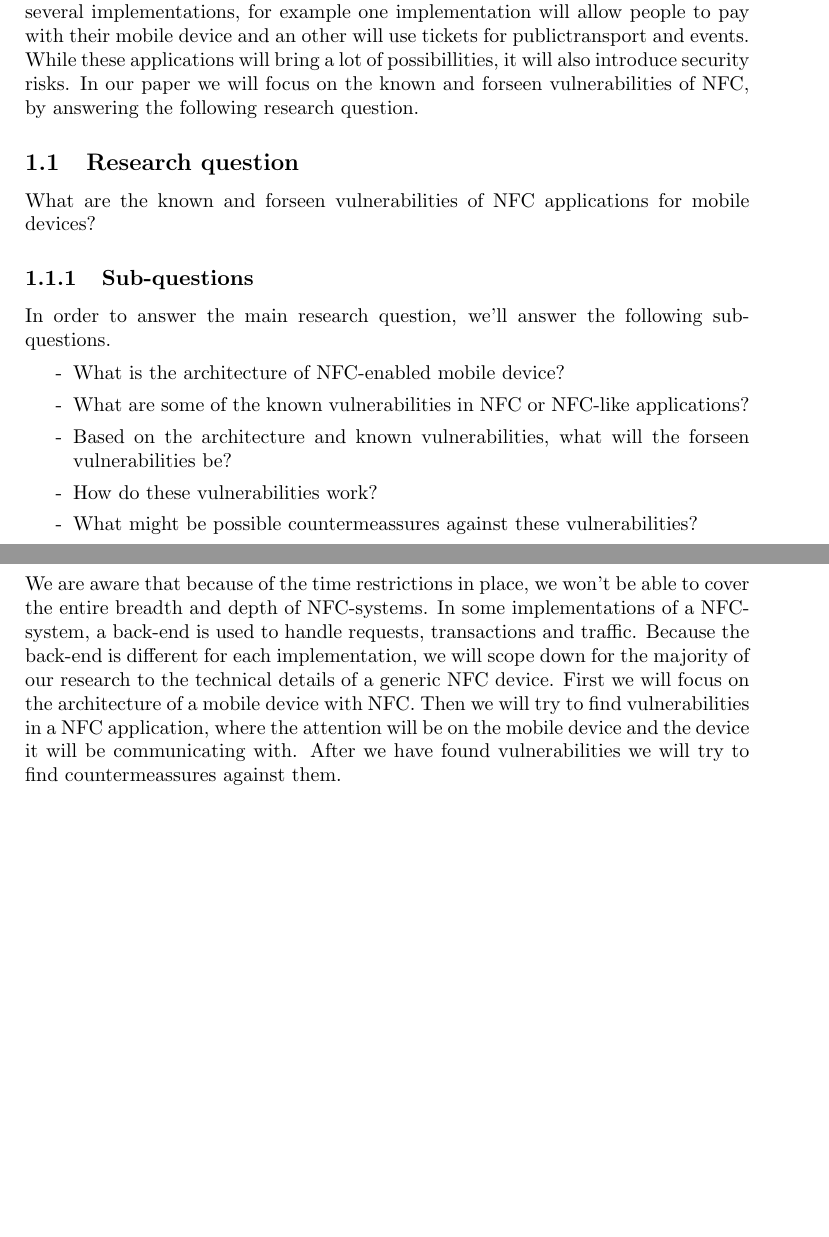
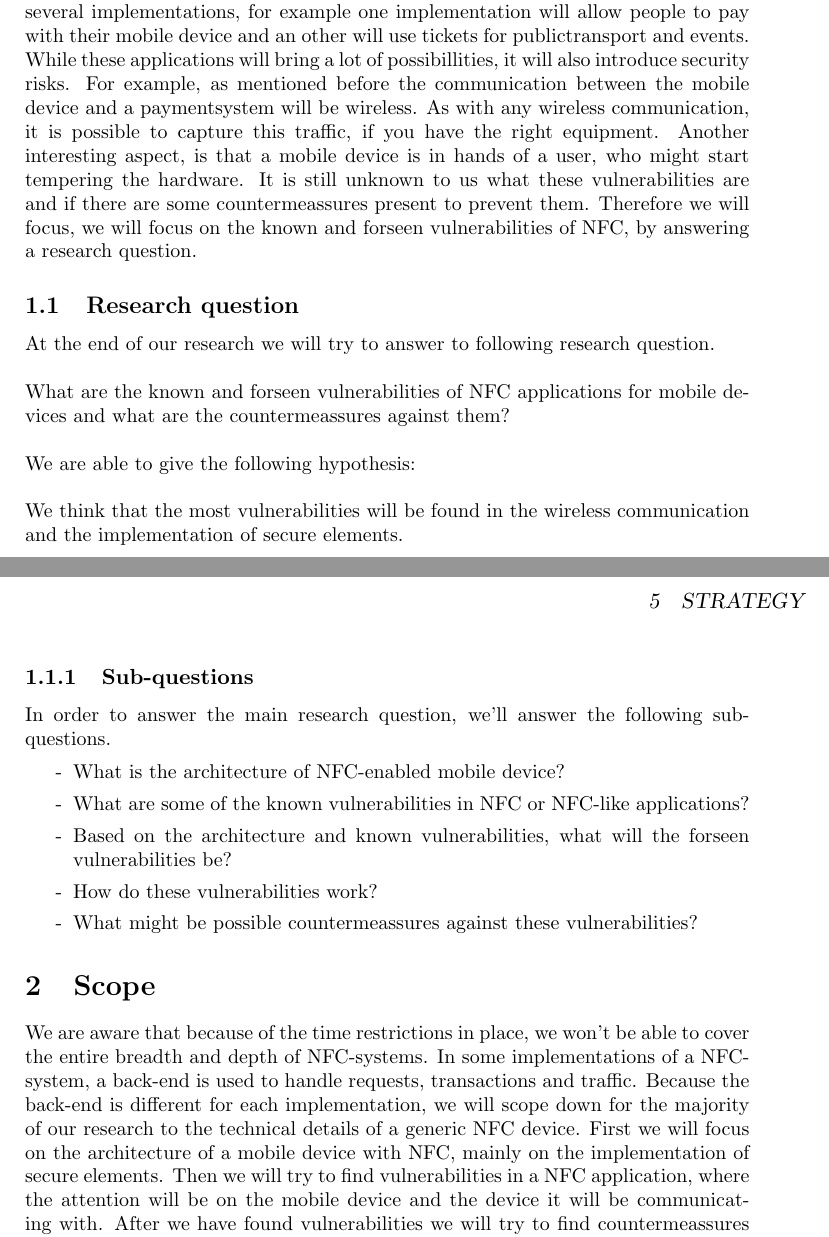
Before and after one commit to aczid/rdr1_nfc, a LaTeX document (proposal/proposal.tex): two parts of pages 1 and 2 of 2 before the commit and two parts of pages 1 and 2 of 3 after it, joined at a grey line, cut so that both start at the same text, the shorter picture padded with empty space. Compiled offline with pdfLaTeX.

Commit message:
Introduction at Problem

```diff
--- a/proposal/proposal.tex
+++ b/proposal/proposal.tex
@@ -62,11 +62,20 @@ We will conduct a literature study into NFC-enabled mobile devices.
 
 These days most people have at least two things in their pocket, a mobile device (this can be a mobile phone, PDA or now a days a combination of those two, called a smartphone) and a wallet. In the wallet there is a certain amount of money, either in the form of cash or bankcard, or both. And with this everything is payed, from small micropayments (candy from a machine) to big purchases in a shop.
 \\ Recently a few pilots have been started \textbf { [bron noemen]} to combine the wallet and the mobile device into one thing. This is done by taking a mobile device and adding a NFC implementation. NFC stands for Near Field Communication, which allows a device to communicate wirelessly which an other device. A result of this will be several implementations, for example one implementation will allow people to pay with their mobile device and an other will use tickets for publictransport and events.
-\\ While these applications will bring a lot of possibillities, it will also introduce security risks. In our paper we will focus on the known and forseen vulnerabilities of NFC, by answering the following research question.
+\\ While these applications will bring a lot of possibillities, it will also introduce security risks. For example, as mentioned before the communication between the mobile device and a paymentsystem will be wireless. As with any wireless communication, it is possible to capture this traffic, if you have the right equipment. Another interesting aspect, is that a mobile device is in hands of a user, who might start tempering the hardware. It is still unknown to us what these vulnerabilities are and if there are some countermeassures present to prevent them. Therefore we will focus, we will focus on the known and forseen vulnerabilities of NFC, by answering a research question.
 
 \subsection{Research question}
 
-What are the known and forseen vulnerabilities of NFC applications for mobile devices? % Moet nog aangepast
+At the end of our research we will try to answer to following research question.
+\\
+
+\noindent What are the known and forseen vulnerabilities of NFC applications for mobile devices and what are the countermeassures against them? % Moet nog aangepast
+\\
+
+\noindent We are able to give the following hypothesis:
+\\
+
+\noindent We think that the most vulnerabilities will be found in the wireless communication and the implementation of secure elements. % Even geen idee hoe ik hier verder kan
 
 \subsubsection{Sub-questions}
 
@@ -85,7 +94,7 @@ In order to answer the main research question, we'll answer the following sub-qu
 \end{itemize}
 
 \section{Scope}
-We are aware that because of the time restrictions in place, we won't be able to cover the entire breadth and depth of NFC-systems. In some implementations of a NFC-system, a back-end is used to handle requests, transactions and traffic. Because the back-end is different for each implementation, we will scope down for the majority of our research to the technical details of a generic NFC device. First we will focus on the architecture of a mobile device with NFC.  Then we will try to find vulnerabilities in a NFC application, where the attention will be on the mobile device and the device it will be communicating with. After we have found vulnerabilities we will try to find countermeassures against them.
+We are aware that because of the time restrictions in place, we won't be able to cover the entire breadth and depth of NFC-systems. In some implementations of a NFC-system, a back-end is used to handle requests, transactions and traffic. Because the back-end is different for each implementation, we will scope down for the majority of our research to the technical details of a generic NFC device. First we will focus on the architecture of a mobile device with NFC, mainly on the implementation of secure elements. Then we will try to find vulnerabilities in a NFC application, where the attention will be on the mobile device and the device it will be communicating with. After we have found vulnerabilities we will try to find countermeassures against them.
 
 \section{Motivation}
 
```
